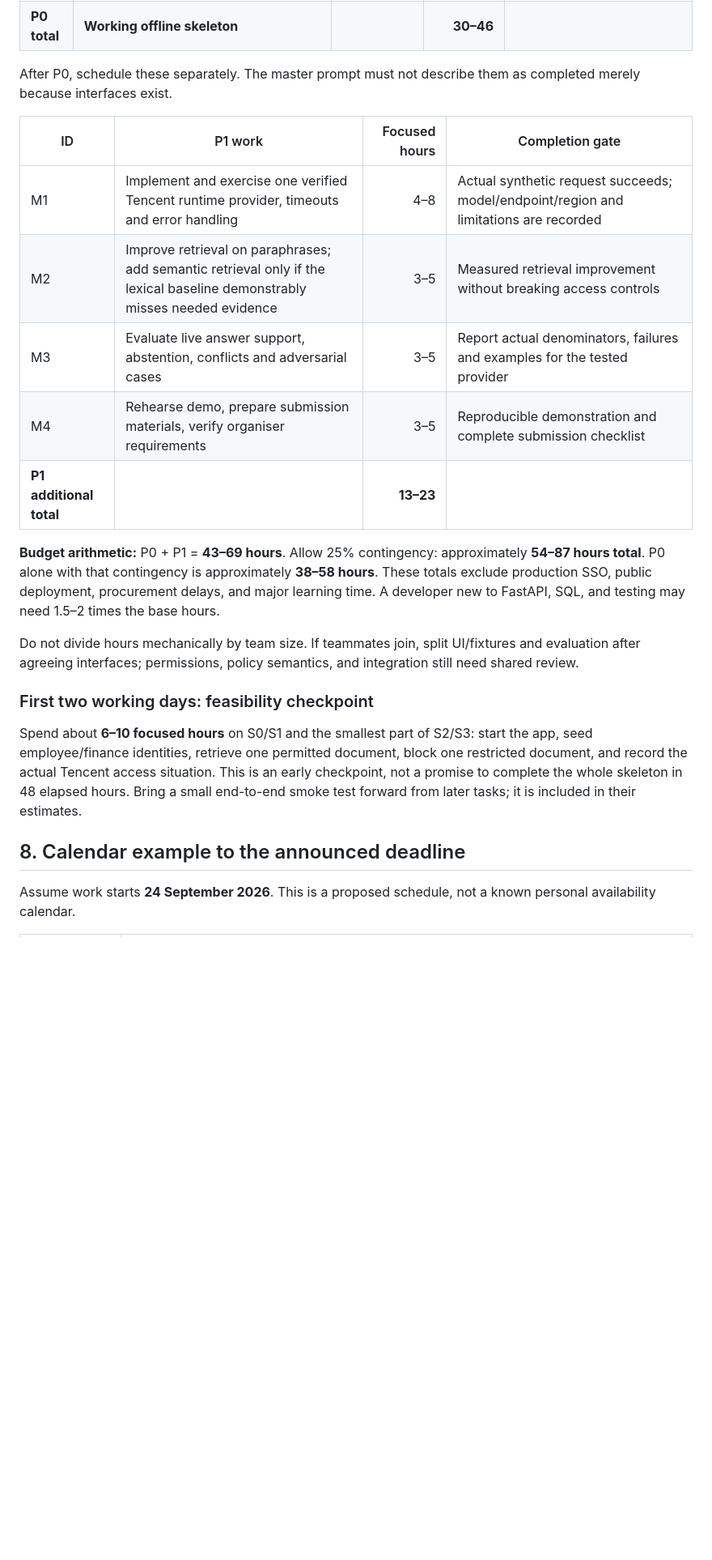
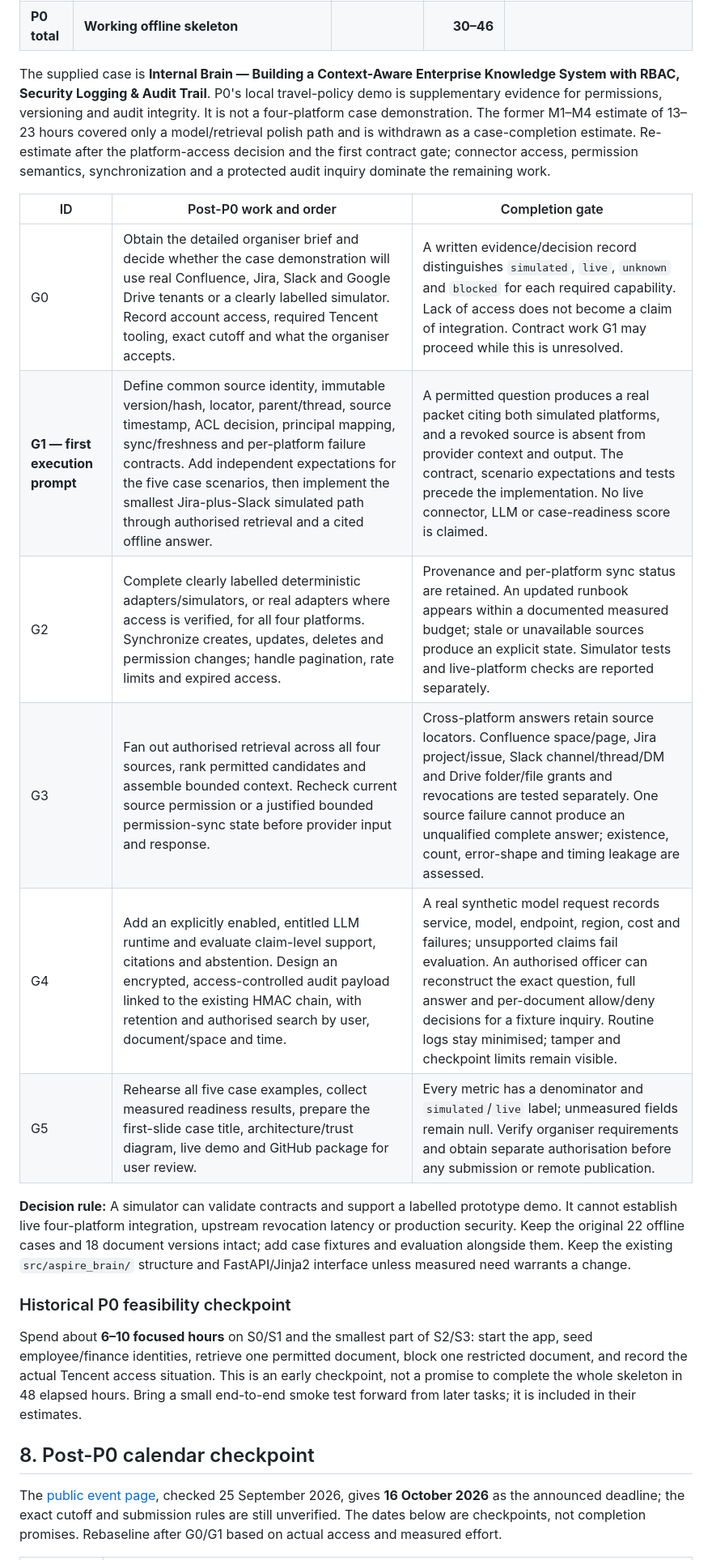
Before and after one commit to Snowfishh/Seaglass_V2, a Markdown page: plan.md, the part around one of its changes. Shown at 81% size. GitHub-like rendering; blank space fills up the shorter version.

```diff
--- a/plan.md
+++ b/plan.md
@@ -211,25 +213,24 @@ P0 is the scope the master prompt should implement. Estimates assume reasonable
 | S8 | Regression scenarios, fresh-install check, PyCharm guide, demo and handoff | S0–S7 | 3–5 | P0 definition of done is met, or blockers are stated precisely |
 | **P0 total** | **Working offline skeleton** | | **30–46** | |
 
-After P0, schedule these separately. The master prompt must not describe them as completed merely because interfaces exist.
+The supplied case is **Internal Brain — Building a Context-Aware Enterprise Knowledge System with RBAC, Security Logging & Audit Trail**. P0's local travel-policy demo is supplementary evidence for permissions, versioning and audit integrity. It is not a four-platform case demonstration. The former M1–M4 estimate of 13–23 hours covered only a model/retrieval polish path and is withdrawn as a case-completion estimate. Re-estimate after the platform-access decision and the first contract gate; connector access, permission semantics, synchronization and a protected audit inquiry dominate the remaining work.
 
-| ID | P1 work | Focused hours | Completion gate |
-|---|---|---:|---|
-| M1 | Implement and exercise one verified Tencent runtime provider, timeouts and error handling | 4–8 | Actual synthetic request succeeds; model/endpoint/region and limitations are recorded |
-| M2 | Improve retrieval on paraphrases; add semantic retrieval only if the lexical baseline demonstrably misses needed evidence | 3–5 | Measured retrieval improvement without breaking access controls |
-| M3 | Evaluate live answer support, abstention, conflicts and adversarial cases | 3–5 | Report actual denominators, failures and examples for the tested provider |
-| M4 | Rehearse demo, prepare submission materials, verify organiser requirements | 3–5 | Reproducible demonstration and complete submission checklist |
-| **P1 additional total** | | **13–23** | |
+| ID | Post-P0 work and order | Completion gate |
+|---|---|---|
+| G0 | Obtain the detailed organiser brief and decide whether the case demonstration will use real Confluence, Jira, Slack and Google Drive tenants or a clearly labelled simulator. Record account access, required Tencent tooling, exact cutoff and what the organiser accepts. | A written evidence/decision record distinguishes `simulated`, `live`, `unknown` and `blocked` for each required capability. Lack of access does not become a claim of integration. Contract work G1 may proceed while this is unresolved. |
+| **G1 — first execution prompt** | Define common source identity, immutable version/hash, locator, parent/thread, source timestamp, ACL decision, principal mapping, sync/freshness and per-platform failure contracts. Add independent expectations for the five case scenarios, then implement the smallest Jira-plus-Slack simulated path through authorised retrieval and a cited offline answer. | A permitted question produces a real packet citing both simulated platforms, and a revoked source is absent from provider context and output. The contract, scenario expectations and tests precede the implementation. No live connector, LLM or case-readiness score is claimed. |
+| G2 | Complete clearly labelled deterministic adapters/simulators, or real adapters where access is verified, for all four platforms. Synchronize creates, updates, deletes and permission changes; handle pagination, rate limits and expired access. | Provenance and per-platform sync status are retained. An updated runbook appears within a documented measured budget; stale or unavailable sources produce an explicit state. Simulator tests and live-platform checks are reported separately. |
+| G3 | Fan out authorised retrieval across all four sources, rank permitted candidates and assemble bounded context. Recheck current source permission or a justified bounded permission-sync state before provider input and response. | Cross-platform answers retain source locators. Confluence space/page, Jira project/issue, Slack channel/thread/DM and Drive folder/file grants and revocations are tested separately. One source failure cannot produce an unqualified complete answer; existence, count, error-shape and timing leakage are assessed. |
+| G4 | Add an explicitly enabled, entitled LLM runtime and evaluate claim-level support, citations and abstention. Design an encrypted, access-controlled audit payload linked to the existing HMAC chain, with retention and authorised search by user, document/space and time. | A real synthetic model request records service, model, endpoint, region, cost and failures; unsupported claims fail evaluation. An authorised officer can reconstruct the exact question, full answer and per-document allow/deny decisions for a fixture inquiry. Routine logs stay minimised; tamper and checkpoint limits remain visible. |
+| G5 | Rehearse all five case examples, collect measured readiness results, prepare the first-slide case title, architecture/trust diagram, live demo and GitHub package for user review. | Every metric has a denominator and `simulated`/`live` label; unmeasured fields remain null. Verify organiser requirements and obtain separate authorisation before any submission or remote publication. |
 
-**Budget arithmetic:** P0 + P1 = **43–69 hours**. Allow 25% contingency: approximately **54–87 hours total**. P0 alone with that contingency is approximately **38–58 hours**. These totals exclude production SSO, public deployment, procurement delays, and major learning time. A developer new to FastAPI, SQL, and testing may need 1.5–2 times the base hours.
+**Decision rule:** A simulator can validate contracts and support a labelled prototype demo. It cannot establish live four-platform integration, upstream revocation latency or production security. Keep the original 22 offline cases and 18 document versions intact; add case fixtures and evaluation alongside them. Keep the existing `src/aspire_brain/` structure and FastAPI/Jinja2 interface unless measured need warrants a change.
 
-Do not divide hours mechanically by team size. If teammates join, split UI/fixtures and evaluation after agreeing interfaces; permissions, policy semantics, and integration still need shared review.
-
-### First two working days: feasibility checkpoint
+### Historical P0 feasibility checkpoint
 
 Spend about **6–10 focused hours** on S0/S1 and the smallest part of S2/S3: start the app, seed employee/finance identities, retrieve one permitted document, block one restricted document, and record the actual Tencent access situation. This is an early checkpoint, not a promise to complete the whole skeleton in 48 elapsed hours. Bring a small end-to-end smoke test forward from later tasks; it is included in their estimates.
 
-## 8. Calendar example to the announced deadline
+## 8. Post-P0 calendar checkpoint
 
-Assume work starts **24 September 2026**. This is a proposed schedule, not a known personal availability calendar.
+The [public event page](https://luma.com/26fqf3hy), checked 25 September 2026, gives **16 October 2026** as the announced deadline; the exact cutoff and submission rules are still unverified. The dates below are checkpoints, not completion promises. Rebaseline after G0/G1 based on actual access and measured effort.
 
```
Also changed, not shown: other parts of plan.md (+23 -27 lines).
